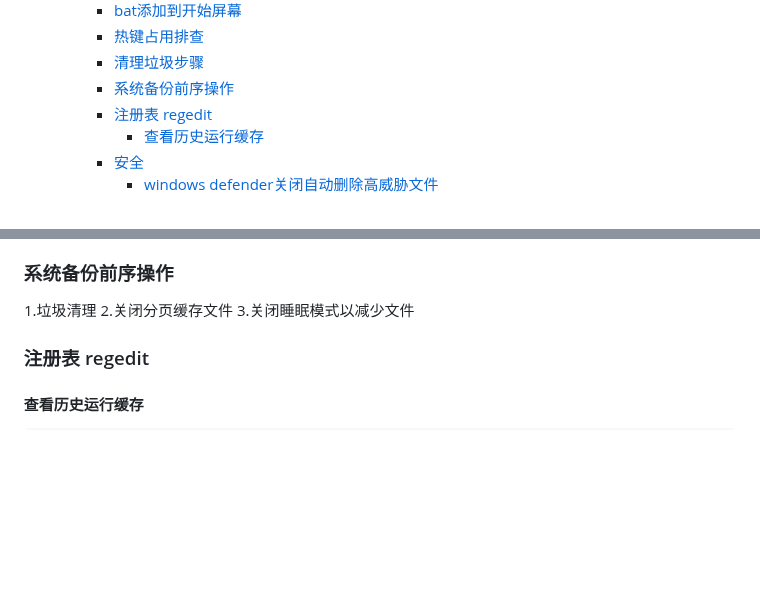
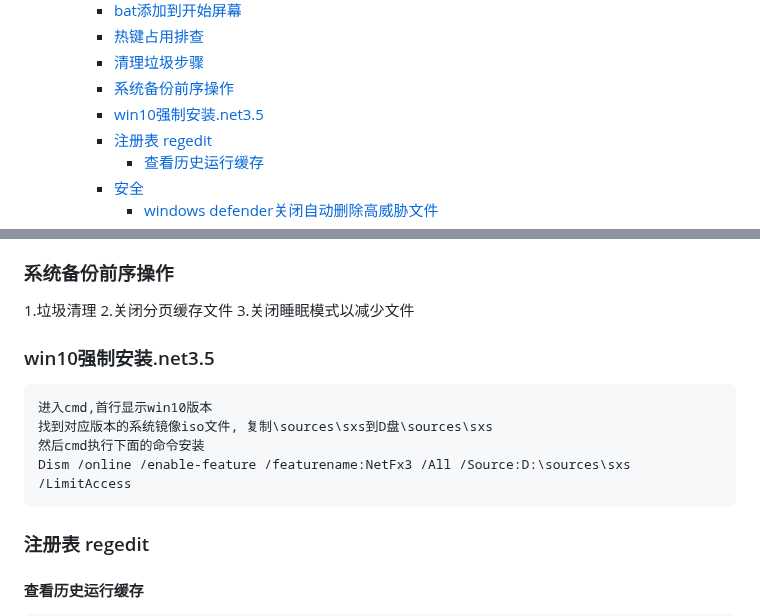
Before and after one commit to chengliang833/gitshare, a Markdown page: notebook/windows.md, 2 parts joined by grey strips. Drawn GitHub-style; blank space fills up the shorter version.

````diff
--- a/notebook/windows.md
+++ b/notebook/windows.md
@@ -37,6 +37,7 @@
     - [热键占用排查](#热键占用排查)
     - [清理垃圾步骤](#清理垃圾步骤)
     - [系统备份前序操作](#系统备份前序操作)
+    - [win10强制安装.net3.5](#win10强制安装net35)
     - [注册表 regedit](#注册表-regedit)
       - [查看历史运行缓存](#查看历史运行缓存)
     - [安全](#安全)
@@ -312,6 +313,14 @@ openark.exe
 1.垃圾清理
 2.关闭分页缓存文件
 3.关闭睡眠模式以减少文件
+
+### win10强制安装.net3.5
+```
+进入cmd,首行显示win10版本
+找到对应版本的系统镜像iso文件, 复制\sources\sxs到D盘\sources\sxs
+然后cmd执行下面的命令安装
+Dism /online /enable-feature /featurename:NetFx3 /All /Source:D:\sources\sxs /LimitAccess
+```
 
 ### 注册表 regedit
 #### 查看历史运行缓存
````
Also changed, not shown: notebook/linux.md (+31 -0 lines).
